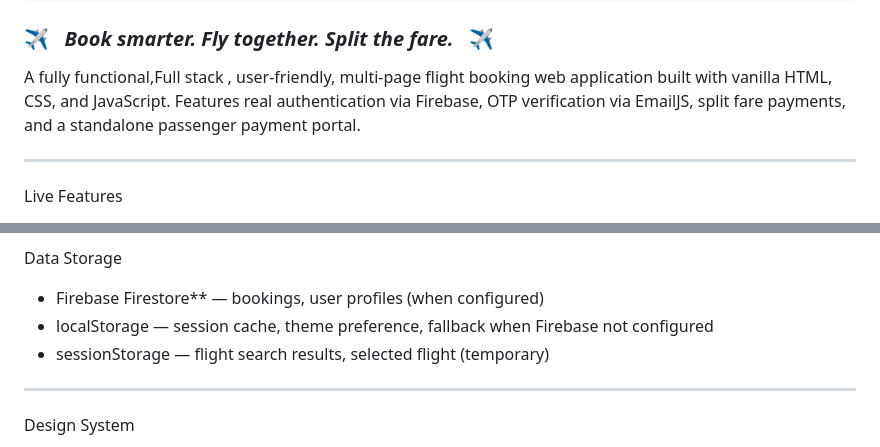
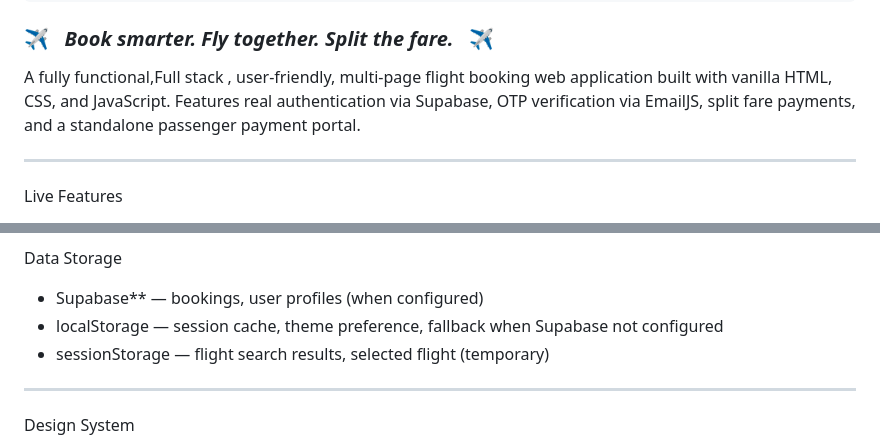
Before and after one commit to Sarvesh-Sarz/JetSetGo, a Markdown page: README.md, 2 parts joined by grey strips. Drawn GitHub-style.

```diff
--- a/README.md
+++ b/README.md
@@ -15,7 +15,7 @@
 
 
 A fully functional,Full stack , user-friendly, multi-page flight booking web application built with vanilla HTML, CSS, and JavaScript.
-Features real authentication via Firebase, OTP verification via EmailJS, split fare payments, and a standalone passenger payment portal.
+Features real authentication via Supabase, OTP verification via EmailJS, split fare payments, and a standalone passenger payment portal.
 
 
 ----------------------------------------------------------------------------------------------------------------------------------------------------------------------------
@@ -173,8 +169,8 @@ Split Fare Payment Links
 - Payment status synced in real time across all devices
 
 Data Storage
-- Firebase Firestore** — bookings, user profiles (when configured)
-- localStorage — session cache, theme preference, fallback when Firebase not configured
+- Supabase** — bookings, user profiles (when configured)
+- localStorage — session cache, theme preference, fallback when Supabase not configured
 - sessionStorage — flight search results, selected flight (temporary)
 
 ----------------------------------------------------------------------------------------------------------------------------------------------------------------------------
```
Also changed, not shown: other parts of README.md (+8 -12 lines).
